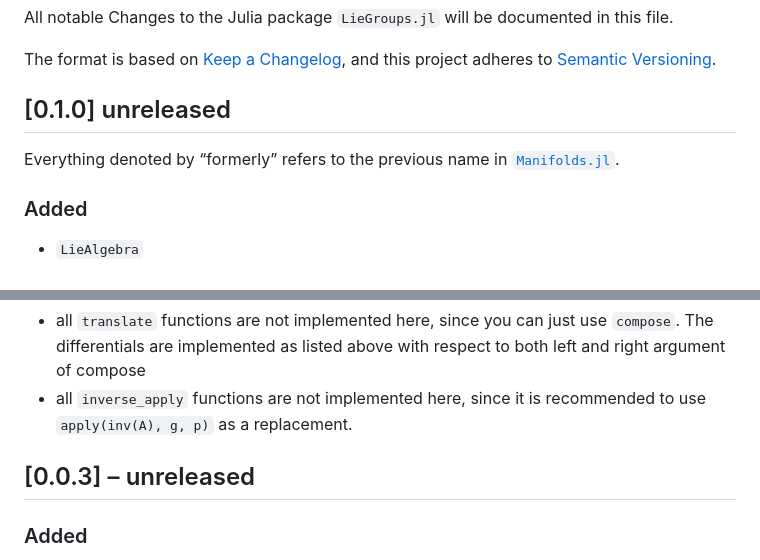
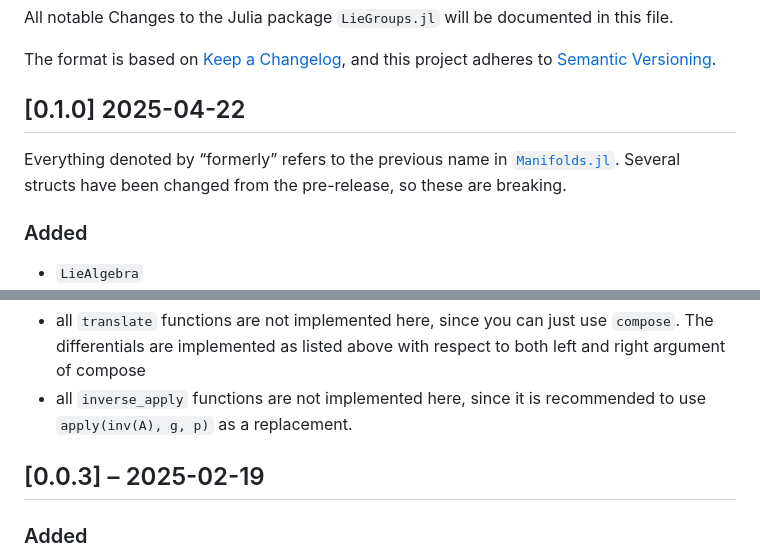
Before and after one commit to JuliaManifolds/LieGroups.jl, a Markdown page: NEWS.md, 2 parts joined by grey strips. GitHub-like rendering.

```diff
--- a/NEWS.md
+++ b/NEWS.md
@@ -5,9 +5,10 @@ All notable Changes to the Julia package `LieGroups.jl` will be documented in th
 The format is based on [Keep a Changelog](https://keepachangelog.com/en/1.0.0/),
 and this project adheres to [Semantic Versioning](https://semver.org/spec/v2.0.0.html).
 
-## [0.1.0] unreleased
+## [0.1.0] 2025-04-22
 
 Everything denoted by “formerly” refers to the previous name in [`Manifolds.jl`](https://juliamanifolds.github.io/Manifolds.jl/stable/).
+Several structs have been changed from the pre-release, so these are breaking.
 
 ### Added
 
@@ -78,7 +79,7 @@ Compared to `Manifolds.jl`
 * all `translate` functions are not implemented here, since you can just use `compose`. The differentials are implemented as listed above with respect to both left and right argument of compose
 * all `inverse_apply` functions are not implemented here, since it is recommended to use `apply(inv(A), g, p)` as a replacement.
 
-## [0.0.3] – unreleased
+## [0.0.3] – 2025-02-19
 
 
 ### Added
```
